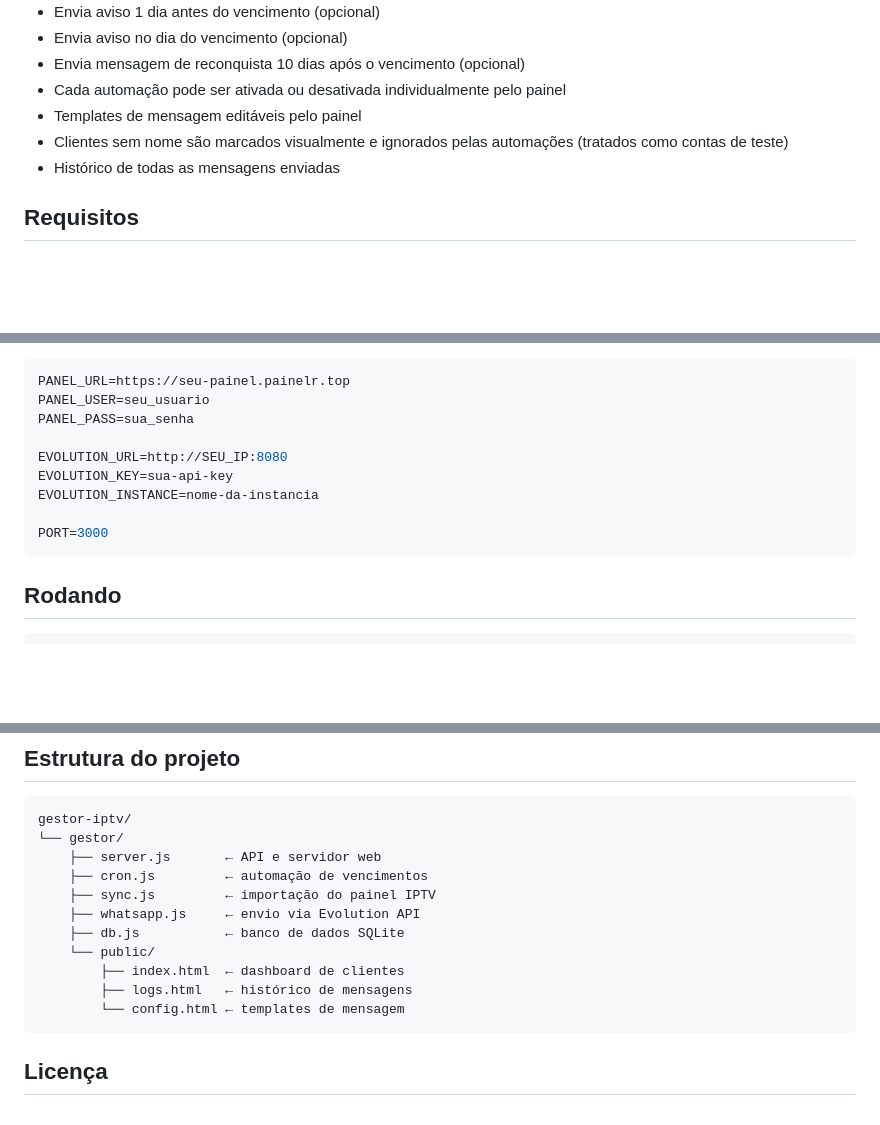
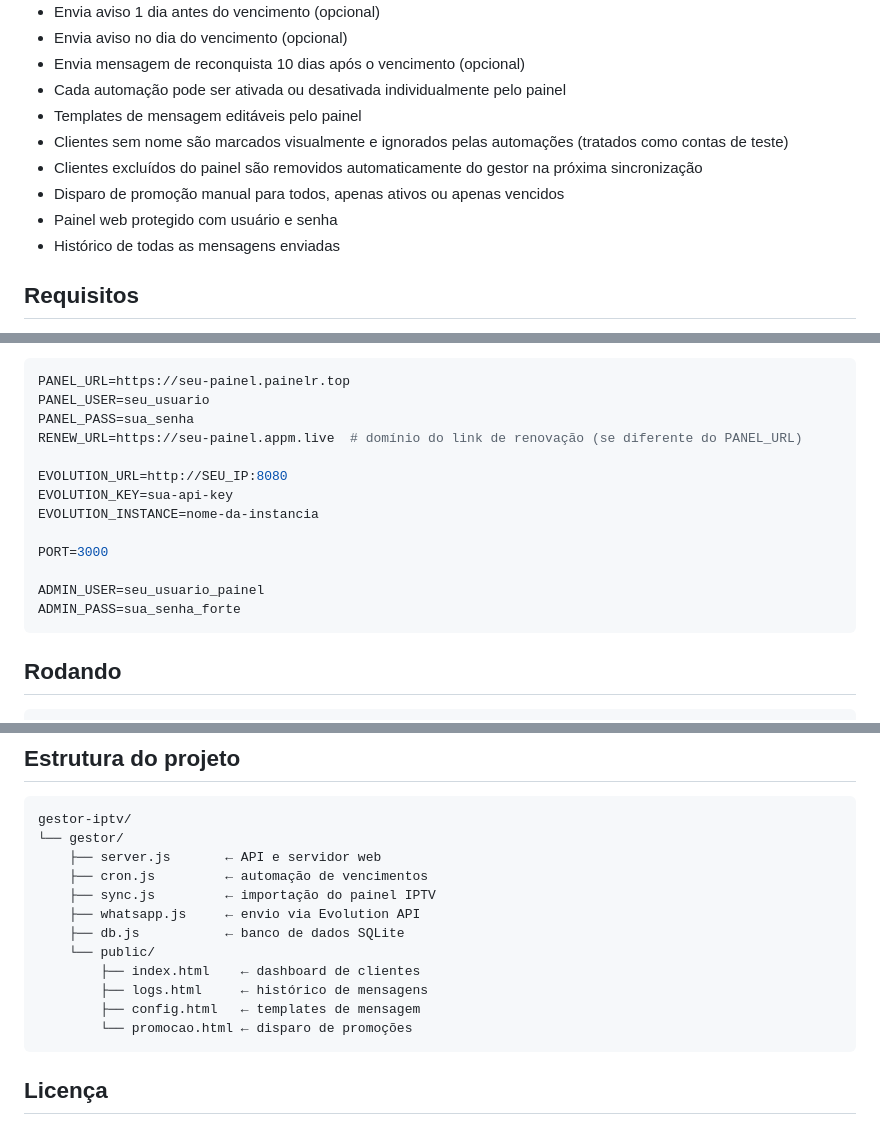
Before and after one commit to kaduzera12/gestor-iptv, a Markdown page: gestor/README.md, 3 parts joined by grey strips. Rendered like a GitHub page; blank space fills up the shorter version.

Commit message:
docs: atualiza README com autenticação, promoção, RENEW_URL e remoção de clientes

````diff
--- a/gestor/README.md
+++ b/gestor/README.md
@@ -15,6 +15,9 @@ Substitui a automação paga de painéis como o `painelr.top` — roda na sua pr
 - Cada automação pode ser ativada ou desativada individualmente pelo painel
 - Templates de mensagem editáveis pelo painel
 - Clientes sem nome são marcados visualmente e ignorados pelas automações (tratados como contas de teste)
+- Clientes excluídos do painel são removidos automaticamente do gestor na próxima sincronização
+- Disparo de promoção manual para todos, apenas ativos ou apenas vencidos
+- Painel web protegido com usuário e senha
 - Histórico de todas as mensagens enviadas
 
 ## Requisitos
@@ -39,12 +42,16 @@ Edite o `.env` com suas credenciais:
 PANEL_URL=https://seu-painel.painelr.top
 PANEL_USER=seu_usuario
 PANEL_PASS=sua_senha
+RENEW_URL=https://seu-painel.appm.live  # domínio do link de renovação (se diferente do PANEL_URL)
 
 EVOLUTION_URL=http://SEU_IP:8080
 EVOLUTION_KEY=sua-api-key
 EVOLUTION_INSTANCE=nome-da-instancia
 
 PORT=3000
+
+ADMIN_USER=seu_usuario_painel
+ADMIN_PASS=sua_senha_forte
 ```
 
 ## Rodando
@@ -106,9 +114,10 @@ gestor-iptv/
     ├── whatsapp.js     ← envio via Evolution API
     ├── db.js           ← banco de dados SQLite
     └── public/
-        ├── index.html  ← dashboard de clientes
-        ├── logs.html   ← histórico de mensagens
-        └── config.html ← templates de mensagem
+        ├── index.html    ← dashboard de clientes
+        ├── logs.html     ← histórico de mensagens
+        ├── config.html   ← templates de mensagem
+        └── promocao.html ← disparo de promoções
 ```
 
 ## Licença
````
Also changed, not shown: other parts of gestor/README.md (+1 -0 lines).
